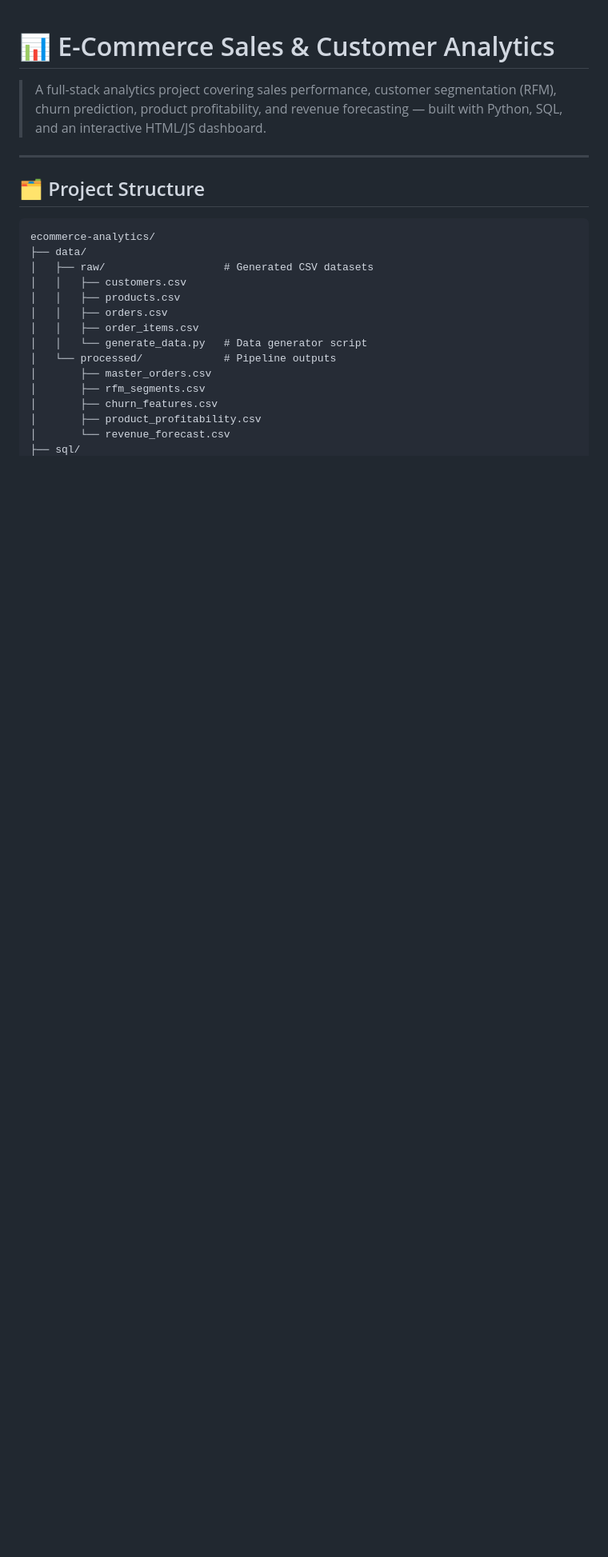
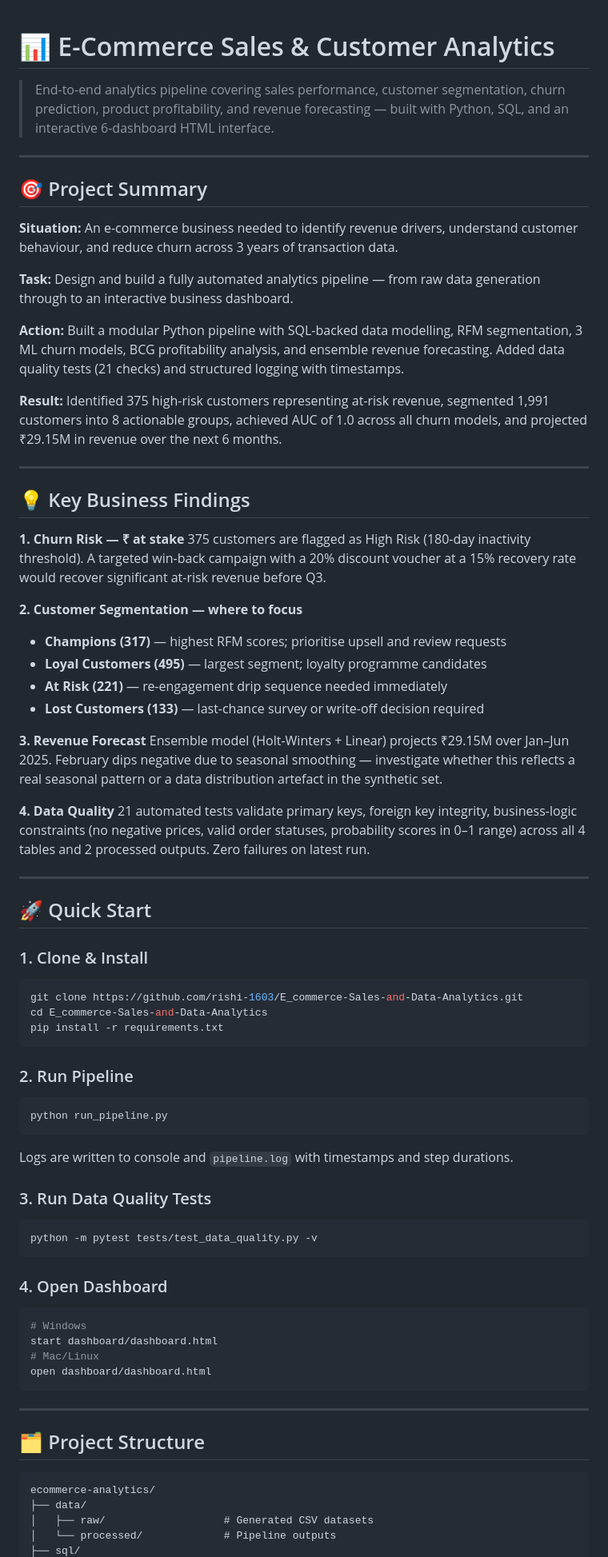
Before and after one commit to rishi-1603/E_commerce-Sales-and-Data-Analytics, a Markdown page: README.md, the part around one of its changes. Shown at 80% size. GitHub-like rendering; blank space fills up the shorter version.

````diff
--- a/README.md
+++ b/README.md
@@ -1,6 +1,67 @@
 # 📊 E-Commerce Sales & Customer Analytics
 
-> A full-stack analytics project covering sales performance, customer segmentation (RFM), churn prediction, product profitability, and revenue forecasting — built with Python, SQL, and an interactive HTML/JS dashboard.
+> End-to-end analytics pipeline covering sales performance, customer segmentation, churn prediction, product profitability, and revenue forecasting — built with Python, SQL, and an interactive 6-dashboard HTML interface.
+
+---
+
+## 🎯 Project Summary
+
+**Situation:** An e-commerce business needed to identify revenue drivers, understand customer behaviour, and reduce churn across 3 years of transaction data.
+
+**Task:** Design and build a fully automated analytics pipeline — from raw data generation through to an interactive business dashboard.
+
+**Action:** Built a modular Python pipeline with SQL-backed data modelling, RFM segmentation, 3 ML churn models, BCG profitability analysis, and ensemble revenue forecasting. Added data quality tests (21 checks) and structured logging with timestamps.
+
+**Result:** Identified 375 high-risk customers representing at-risk revenue, segmented 1,991 customers into 8 actionable groups, achieved AUC of 1.0 across all churn models, and projected ₹29.15M in revenue over the next 6 months.
+
+---
+
+## 💡 Key Business Findings
+
+**1. Churn Risk — ₹ at stake**
+375 customers are flagged as High Risk (180-day inactivity threshold). A targeted win-back campaign with a 20% discount voucher at a 15% recovery rate would recover significant at-risk revenue before Q3.
+
+**2. Customer Segmentation — where to focus**
+- **Champions (317)** — highest RFM scores; prioritise upsell and review requests
+- **Loyal Customers (495)** — largest segment; loyalty programme candidates
+- **At Risk (221)** — re-engagement drip sequence needed immediately
+- **Lost Customers (133)** — last-chance survey or write-off decision required
+
+**3. Revenue Forecast**
+Ensemble model (Holt-Winters + Linear) projects ₹29.15M over Jan–Jun 2025. February dips negative due to seasonal smoothing — investigate whether this reflects a real seasonal pattern or a data distribution artefact in the synthetic set.
+
+**4. Data Quality**
+21 automated tests validate primary keys, foreign key integrity, business-logic constraints (no negative prices, valid order statuses, probability scores in 0–1 range) across all 4 tables and 2 processed outputs. Zero failures on latest run.
+
+---
+
+## 🚀 Quick Start
+
+### 1. Clone & Install
+```bash
+git clone https://github.com/rishi-1603/E_commerce-Sales-and-Data-Analytics.git
+cd E_commerce-Sales-and-Data-Analytics
+pip install -r requirements.txt
+```
+
+### 2. Run Pipeline
+```bash
+python run_pipeline.py
+```
+Logs are written to console and `pipeline.log` with timestamps and step durations.
+
+### 3. Run Data Quality Tests
+```bash
+python -m pytest tests/test_data_quality.py -v
+```
+
+### 4. Open Dashboard
+```bash
+# Windows
+start dashboard/dashboard.html
+# Mac/Linux
+open dashboard/dashboard.html
+```
 
 ---
 
@@ -10,15 +71,5 @@
 ecommerce-analytics/
 ├── data/
 │   ├── raw/                   # Generated CSV datasets
-│   │   ├── customers.csv
-│   │   ├── products.csv
-│   │   ├── orders.csv
-│   │   ├── order_items.csv
-│   │   └── generate_data.py   # Data generator script
 │   └── processed/             # Pipeline outputs
-│       ├── master_orders.csv
-│       ├── rfm_segments.csv
-│       ├── churn_features.csv
-│       ├── product_profitability.csv
-│       └── revenue_forecast.csv
 ├── sql/
````
Also changed, not shown: other parts of README.md (+39 -102 lines).
